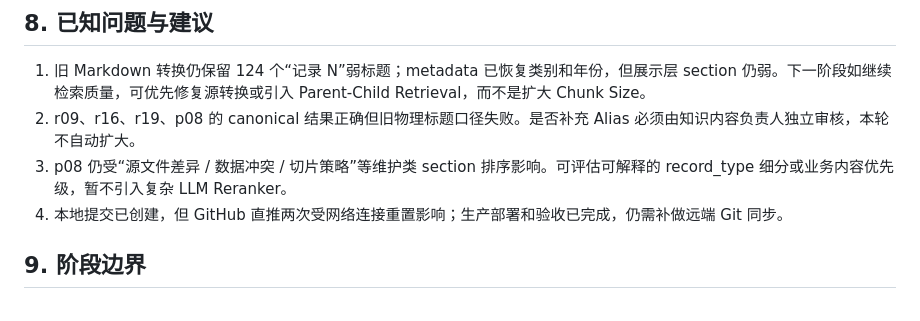
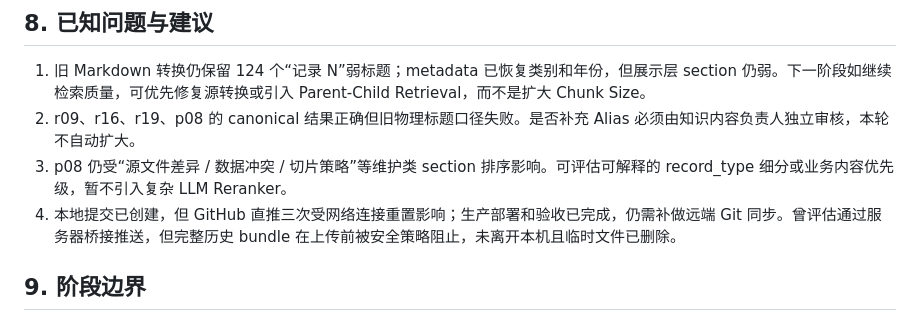
Before and after one commit to Lucky990501/ky-web, a Markdown page: enterprise_agent_poc/RAG_RETRIEVAL_QUALITY_V1_4_REPORT.md, the part around the change. GitHub-like rendering.

Commit message:
docs: note V1.4 push status

```diff
--- a/enterprise_agent_poc/RAG_RETRIEVAL_QUALITY_V1_4_REPORT.md
+++ b/enterprise_agent_poc/RAG_RETRIEVAL_QUALITY_V1_4_REPORT.md
@@ -133,7 +133,7 @@ Canonical 分布：AI知识库 30、活动场次 24、嘉宾档案 6、推荐阅
 1. 旧 Markdown 转换仍保留 124 个“记录 N”弱标题；metadata 已恢复类别和年份，但展示层 section 仍弱。下一阶段如继续检索质量，可优先修复源转换或引入 Parent-Child Retrieval，而不是扩大 Chunk Size。
 2. r09、r16、r19、p08 的 canonical 结果正确但旧物理标题口径失败。是否补充 Alias 必须由知识内容负责人独立审核，本轮不自动扩大。
 3. p08 仍受“源文件差异 / 数据冲突 / 切片策略”等维护类 section 排序影响。可评估可解释的 record_type 细分或业务内容优先级，暂不引入复杂 LLM Reranker。
-4. 本地提交已创建，但 GitHub 直推两次受网络连接重置影响；生产部署和验收已完成，仍需补做远端 Git 同步。
+4. 本地提交已创建，但 GitHub 直推三次受网络连接重置影响；生产部署和验收已完成，仍需补做远端 Git 同步。曾评估通过服务器桥接推送，但完整历史 bundle 在上传前被安全策略阻止，未离开本机且临时文件已删除。
 
 ## 9. 阶段边界
 
```
